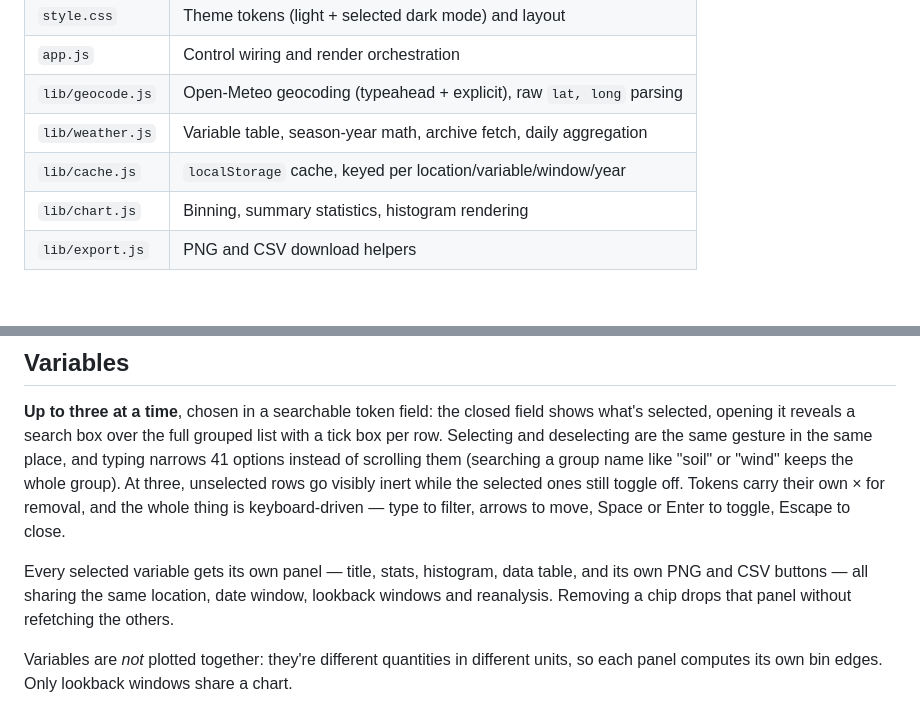
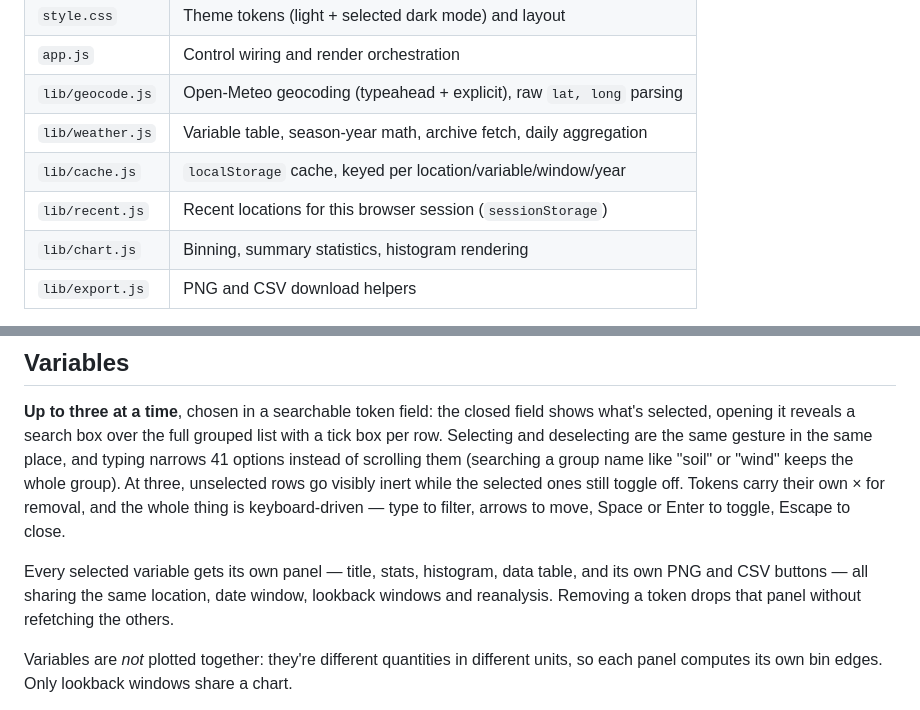
Before and after one commit to rwong01/weatherhist, a Markdown page: README.md, 2 parts joined by grey strips. Drawn GitHub-style; blank space fills up the shorter version.

Commit message:
Tidy docs: list recent.js, drop a stale 'chip' reference
Co-Authored-By: Claude Opus 5 <noreply@anthropic.com>
Claude-Session: https://claude.ai/code/session_019st5cv5YDpfmUtQVSmrQd1

```diff
--- a/README.md
+++ b/README.md
@@ -44,7 +44,8 @@ no API key.
 | `app.js`         | Control wiring and render orchestration                               |
 | `lib/geocode.js` | Open-Meteo geocoding (typeahead + explicit), raw `lat, long` parsing  |
 | `lib/weather.js` | Variable table, season-year math, archive fetch, daily aggregation    |
-| `lib/cache.js`   | `localStorage` cache, keyed per location/variable/window/year         |
+| `lib/cache.js`   | `localStorage` cache, keyed per location/variable/window/year          |
+| `lib/recent.js`  | Recent locations for this browser session (`sessionStorage`)           |
 | `lib/chart.js`   | Binning, summary statistics, histogram rendering                      |
 | `lib/export.js`  | PNG and CSV download helpers                                          |
 
@@ -129,7 +130,7 @@ toggle, Escape to close.
 
 Every selected variable gets its own panel — title,
 stats, histogram, data table, and its own PNG and CSV buttons — all sharing the same
-location, date window, lookback windows and reanalysis. Removing a chip drops that
+location, date window, lookback windows and reanalysis. Removing a token drops that
 panel without refetching the others.
 
 Variables are *not* plotted together: they're different quantities in different
```
Also changed, not shown: PROJECT_SPEC.md (+2 -1 lines).
